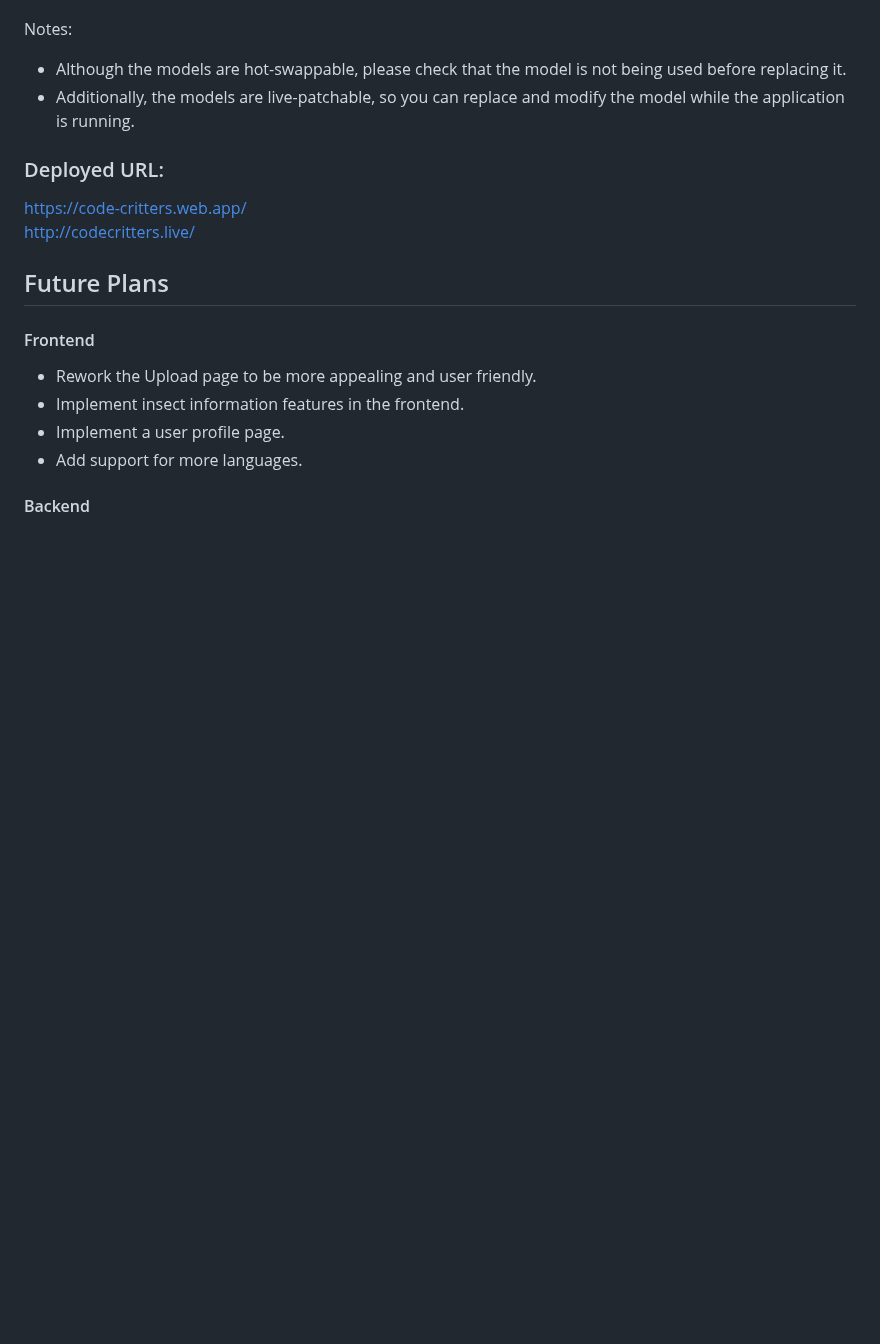
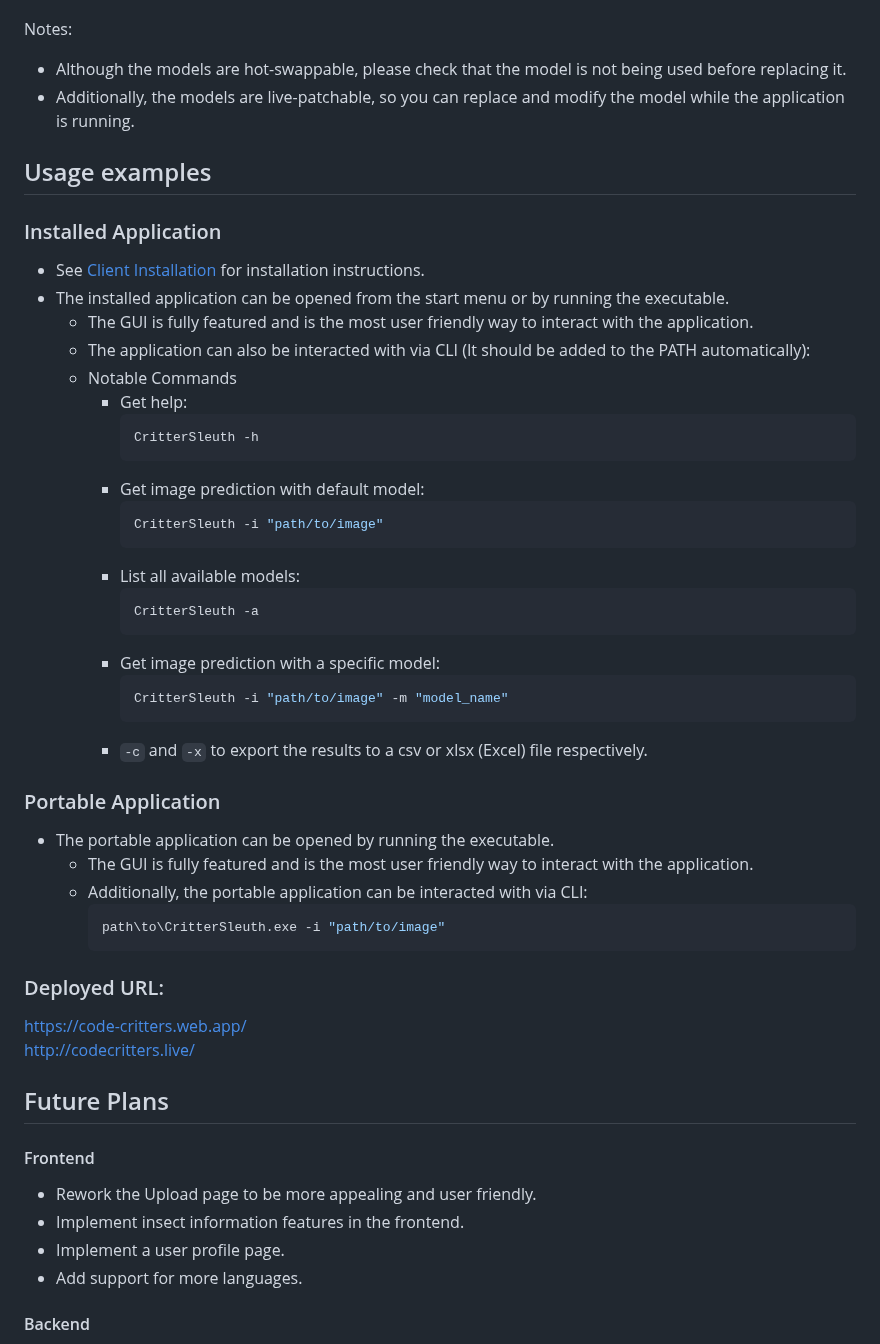
Before and after one commit to uoa-compsci399-s2-2023/capstone-project-team-34-code-critters, a Markdown page: README.md, the part around one of its changes. GitHub-like rendering; blank space fills up the shorter version.

Commit message:
[NEW] Added usage examples to readme

````diff
--- a/README.md
+++ b/README.md
@@ -311,6 +336,38 @@ Notes:
 - Although the models are hot-swappable, please check that the model is not being used before replacing it.
 - Additionally, the models are live-patchable, so you can replace and modify the model while the application is running.
 
+## Usage examples
+### Installed Application
+- See [Client Installation](#client-installation) for installation instructions.
+- The installed application can be opened from the start menu or by running the executable.
+  - The GUI is fully featured and is the most user friendly way to interact with the application.
+  - The application can also be interacted with via CLI (It should be added to the PATH automatically):
+  - Notable Commands
+    - Get help:
+        ```shell
+        CritterSleuth -h
+        ```
+    - Get image prediction with default model:
+        ```shell
+        CritterSleuth -i "path/to/image"
+        ```
+    - List all available models:
+        ```shell
+        CritterSleuth -a
+        ```
+    - Get image prediction with a specific model:
+        ```shell
+        CritterSleuth -i "path/to/image" -m "model_name"
+        ```
+    - ``-c`` and ``-x`` to export the results to a csv or xlsx (Excel) file respectively.
+### Portable Application
+- The portable application can be opened by running the executable.
+    - The GUI is fully featured and is the most user friendly way to interact with the application.
+    - Additionally, the portable application can be interacted with via CLI:
+        ```shell
+        path\to\CritterSleuth.exe -i "path/to/image"
+        ```
+
 ### Deployed URL:
 https://code-critters.web.app/
 http://codecritters.live/
````
Also changed, not shown: other parts of README.md (+25 -3 lines).
